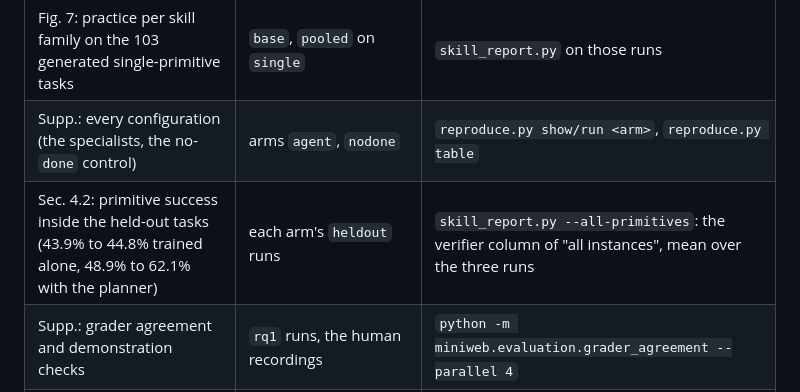
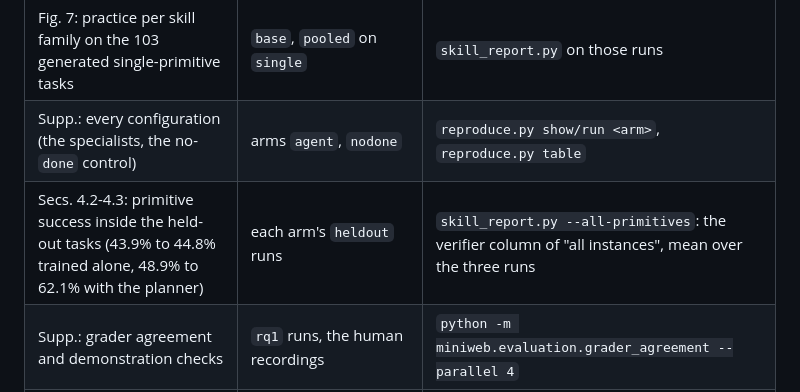
Before and after one commit to sparklabutah/MiniWeb, a Markdown page: REPRODUCE.md, the part around the change. Drawn GitHub-style.

Commit message:
REPRODUCE.md: the primitive-success numbers are in Secs. 4.2-4.3

```diff
--- a/REPRODUCE.md
+++ b/REPRODUCE.md
@@ -90,7 +90,7 @@ Everything comes from the Hugging Face Hub: the data from
 | Tab. 3: Qwen3.5-4B as a single agent or a planner, untrained or trained, on four benchmarks | arms `base`, `pooled`, `planner`, `planner_pooled`, `taskcentric` | `reproduce.py show/run <arm>`, `reproduce.py table` |
 | Fig. 7: practice per skill family on the 103 generated single-primitive tasks | `base`, `pooled` on `single` | `skill_report.py` on those runs |
 | Supp.: every configuration (the specialists, the no-`done` control) | arms `agent`, `nodone` | `reproduce.py show/run <arm>`, `reproduce.py table` |
-| Sec. 4.2: primitive success inside the held-out tasks (43.9% to 44.8% trained alone, 48.9% to 62.1% with the planner) | each arm's `heldout` runs | `skill_report.py --all-primitives`: the verifier column of "all instances", mean over the three runs |
+| Secs. 4.2-4.3: primitive success inside the held-out tasks (43.9% to 44.8% trained alone, 48.9% to 62.1% with the planner) | each arm's `heldout` runs | `skill_report.py --all-primitives`: the verifier column of "all instances", mean over the three runs |
 | Supp.: grader agreement and demonstration checks | `rq1` runs, the human recordings | `python -m miniweb.evaluation.grader_agreement --parallel 4` |
 | Supp.: compute | -- | the table above |
 
```
